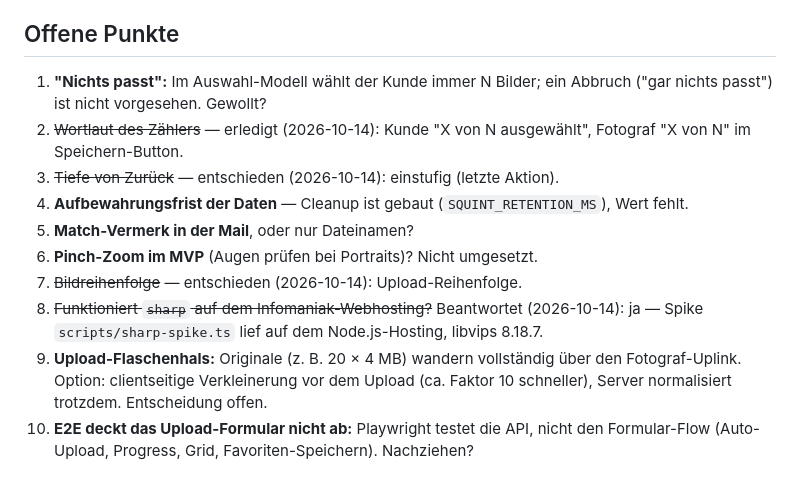
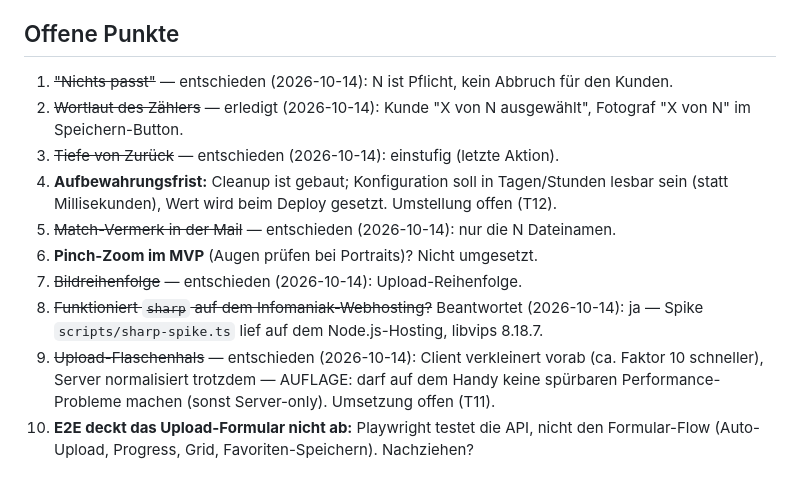
Before and after one commit to dkause/Squint, a Markdown page: SPEC.md, the part around the change. GitHub-like rendering.

```diff
--- a/SPEC.md
+++ b/SPEC.md
@@ -66,13 +66,13 @@ wurde durch das Auswahl-Modell ersetzt — der Kunde wählt aktiv N Bilder aus.
 - Barrierefreiheit: ✓/✗-Buttons als Alternative zur Geste, Pfeiltasten am Desktop, starker Kontrast, Zähler als aria-live.
 
 ## Offene Punkte
-1. **"Nichts passt":** Im Auswahl-Modell wählt der Kunde immer N Bilder; ein Abbruch ("gar nichts passt") ist nicht vorgesehen. Gewollt?
+1. ~~"Nichts passt"~~ — entschieden (2026-10-14): N ist Pflicht, kein Abbruch für den Kunden.
 2. ~~Wortlaut des Zählers~~ — erledigt (2026-10-14): Kunde "X von N ausgewählt", Fotograf "X von N" im Speichern-Button.
 3. ~~Tiefe von Zurück~~ — entschieden (2026-10-14): einstufig (letzte Aktion).
-4. **Aufbewahrungsfrist der Daten** — Cleanup ist gebaut (`SQUINT_RETENTION_MS`), Wert fehlt.
-5. **Match-Vermerk in der Mail**, oder nur Dateinamen?
+4. **Aufbewahrungsfrist:** Cleanup ist gebaut; Konfiguration soll in Tagen/Stunden lesbar sein (statt Millisekunden), Wert wird beim Deploy gesetzt. Umstellung offen (T12).
+5. ~~Match-Vermerk in der Mail~~ — entschieden (2026-10-14): nur die N Dateinamen.
 6. **Pinch-Zoom im MVP** (Augen prüfen bei Portraits)? Nicht umgesetzt.
 7. ~~Bildreihenfolge~~ — entschieden (2026-10-14): Upload-Reihenfolge.
 8. ~~Funktioniert `sharp` auf dem Infomaniak-Webhosting?~~ Beantwortet (2026-10-14): ja — Spike `scripts/sharp-spike.ts` lief auf dem Node.js-Hosting, libvips 8.18.7.
-9. **Upload-Flaschenhals:** Originale (z. B. 20 × 4 MB) wandern vollständig über den Fotograf-Uplink. Option: clientseitige Verkleinerung vor dem Upload (ca. Faktor 10 schneller), Server normalisiert trotzdem. Entscheidung offen.
+9. ~~Upload-Flaschenhals~~ — entschieden (2026-10-14): Client verkleinert vorab (ca. Faktor 10 schneller), Server normalisiert trotzdem — AUFLAGE: darf auf dem Handy keine spürbaren Performance-Probleme machen (sonst Server-only). Umsetzung offen (T11).
 10. **E2E deckt das Upload-Formular nicht ab:** Playwright testet die API, nicht den Formular-Flow (Auto-Upload, Progress, Grid, Favoriten-Speichern). Nachziehen?
```
Also changed, not shown: TASKS.md (+22 -1 lines).
